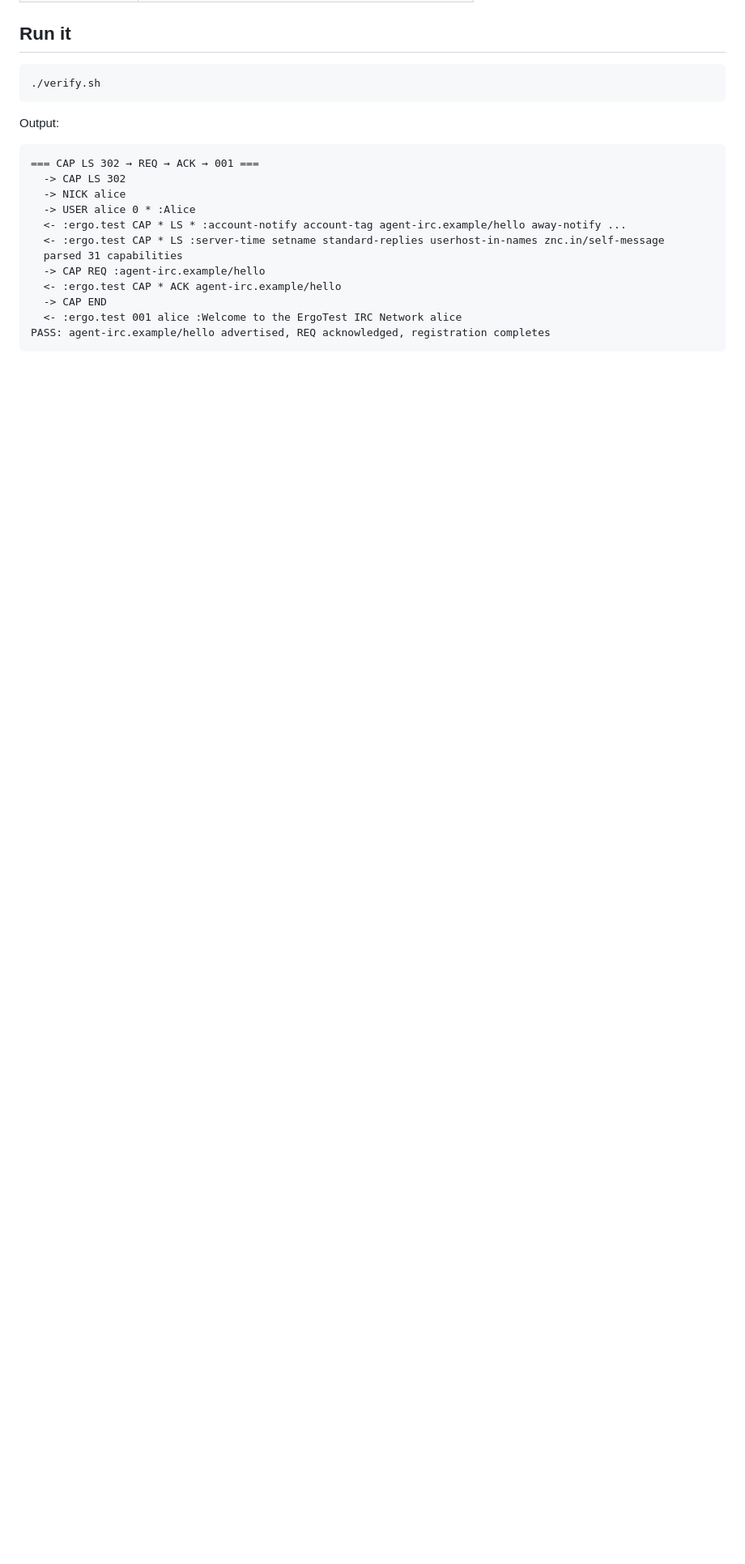
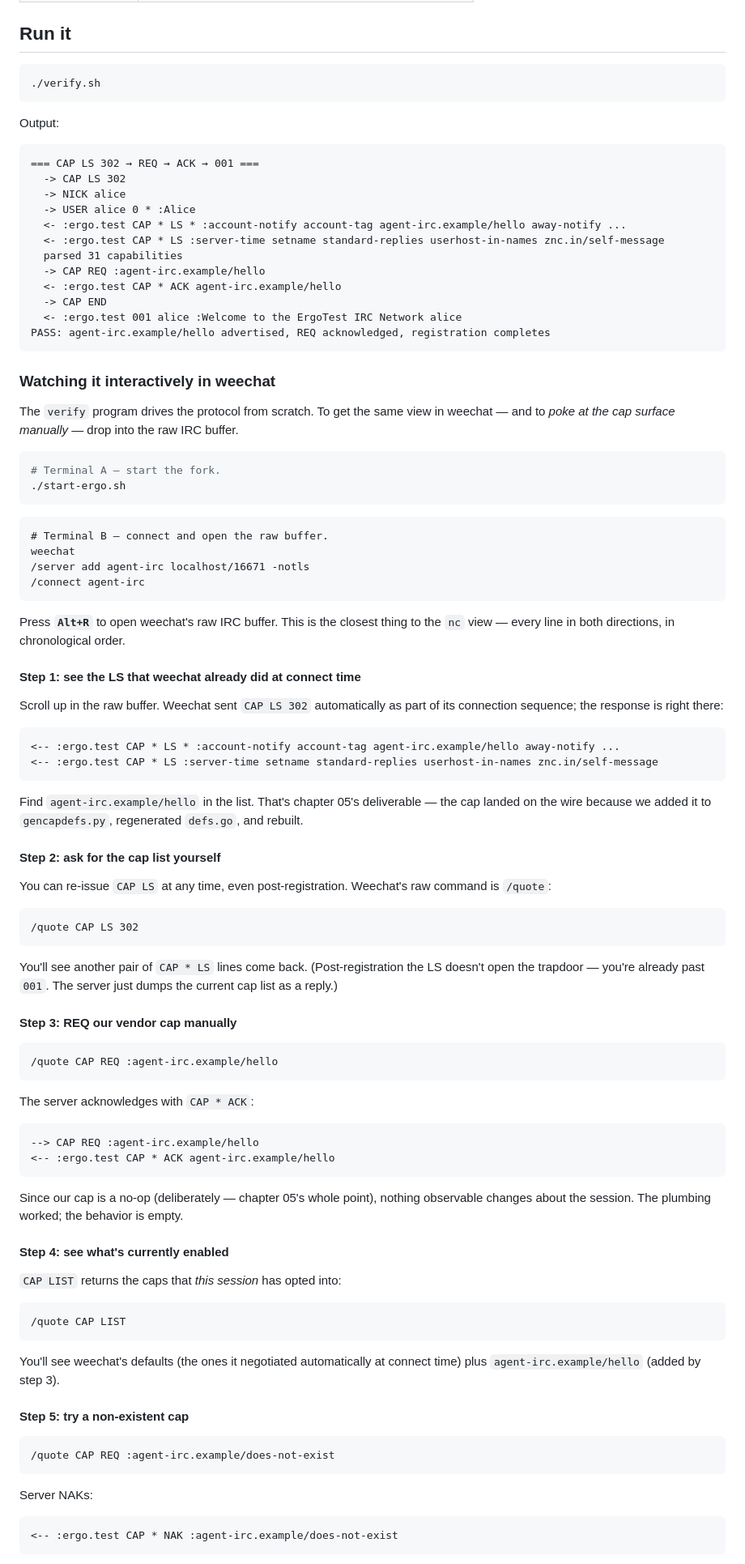
Before and after one commit to linoscope/agent-irc, a Markdown page: 05-capability-negotiation/README.md, the part around one of its changes. Shown at 81% size. GitHub-like rendering; blank space fills up the shorter version.

Commit message:
ch05: add interactive weechat section to 'Run it'
Mirrors the 'Watching it interactively' section in ch03. The verify
program is good for asserting correctness; this is for poking at
the cap surface by hand to internalize how it works.

Five-step recipe in the raw IRC buffer (Alt+R):
  1. Find agent-irc.example/hello in the LS that weechat did at connect
  2. Re-issue CAP LS 302 manually with /quote
  3. CAP REQ the vendor cap, observe ACK
  4. CAP LIST to see currently-enabled caps
  5. CAP REQ a fake cap to see NAK + atomicity

Plus an irssi note for the /raw equivalents.

````diff
--- a/05-capability-negotiation/README.md
+++ b/05-capability-negotiation/README.md
@@ -178,3 +178,79 @@ Output:
 PASS: agent-irc.example/hello advertised, REQ acknowledged, registration completes
 ```
 
+### Watching it interactively in weechat
+
+The `verify` program drives the protocol from scratch. To get the same view in weechat — and to *poke at the cap surface manually* — drop into the raw IRC buffer.
+
+```bash
+# Terminal A — start the fork.
+./start-ergo.sh
+```
+
+```
+# Terminal B — connect and open the raw buffer.
+weechat
+/server add agent-irc localhost/16671 -notls
+/connect agent-irc
+```
+
+Press **`Alt+R`** to open weechat's raw IRC buffer. This is the closest thing to the `nc` view — every line in both directions, in chronological order.
+
+#### Step 1: see the LS that weechat already did at connect time
+
+Scroll up in the raw buffer. Weechat sent `CAP LS 302` automatically as part of its connection sequence; the response is right there:
+
+```
+<-- :ergo.test CAP * LS * :account-notify account-tag agent-irc.example/hello away-notify ...
+<-- :ergo.test CAP * LS :server-time setname standard-replies userhost-in-names znc.in/self-message
+```
+
+Find `agent-irc.example/hello` in the list. That's chapter 05's deliverable — the cap landed on the wire because we added it to `gencapdefs.py`, regenerated `defs.go`, and rebuilt.
+
+#### Step 2: ask for the cap list yourself
+
+You can re-issue `CAP LS` at any time, even post-registration. Weechat's raw command is `/quote`:
+
+```
+/quote CAP LS 302
+```
+
+You'll see another pair of `CAP * LS` lines come back. (Post-registration the LS doesn't open the trapdoor — you're already past `001`. The server just dumps the current cap list as a reply.)
+
+#### Step 3: REQ our vendor cap manually
+
+```
+/quote CAP REQ :agent-irc.example/hello
+```
+
+The server acknowledges with `CAP * ACK`:
+
+```
+--> CAP REQ :agent-irc.example/hello
+<-- :ergo.test CAP * ACK agent-irc.example/hello
+```
+
+Since our cap is a no-op (deliberately — chapter 05's whole point), nothing observable changes about the session. The plumbing worked; the behavior is empty.
+
+#### Step 4: see what's currently enabled
+
+`CAP LIST` returns the caps that *this session* has opted into:
+
+```
+/quote CAP LIST
+```
+
+You'll see weechat's defaults (the ones it negotiated automatically at connect time) plus `agent-irc.example/hello` (added by step 3).
+
+#### Step 5: try a non-existent cap
+
+```
+/quote CAP REQ :agent-irc.example/does-not-exist
+```
+
+Server NAKs:
+
+```
+<-- :ergo.test CAP * NAK :agent-irc.example/does-not-exist
+```
+
````
Also changed, not shown: other parts of 05-capability-negotiation/README.md (+20 -0 lines).
